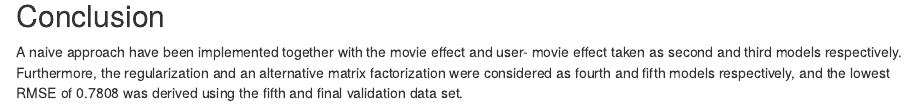
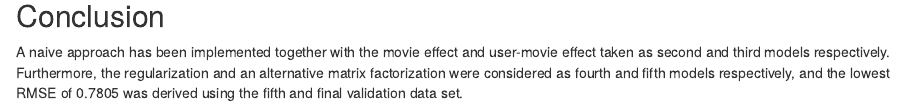
Before and after one commit to Massagee/Project-1, an R Markdown document (HarvardX_Capstone_MovieLens.Rmd): the page in a window 1100 px wide, from 13530 px down. Rendered offline with R 4.5, knitr and Pandoc, with nearby package versions; some code elsewhere in the file could not run offline.

Commit message:
Commiting intial changes made to my first project with git

```diff
--- a/HarvardX_Capstone_MovieLens.Rmd
+++ b/HarvardX_Capstone_MovieLens.Rmd
@@ -406,4 +406,4 @@ rmse_outputs %>% knitr::kable()
 
 ## Conclusion
 
-A naive approach have been implemented together with the movie effect and user- movie effect   taken as second and third models respectively. Furthermore, the regularization and an alternative matrix factorization were considered as fourth and fifth models respectively, and the lowest RMSE of 0.7808 was derived using the fifth and final validation data set.
+A naive approach has been implemented together with the movie effect and user-movie effect taken as second and third models respectively. Furthermore, the regularization and an alternative matrix factorization were considered as fourth and fifth models respectively, and the lowest RMSE of 0.7805 was derived using the fifth and final validation data set.
```
Also changed, not shown: MovieLens_Analysis_HarvardX_Capstone.pdf.
